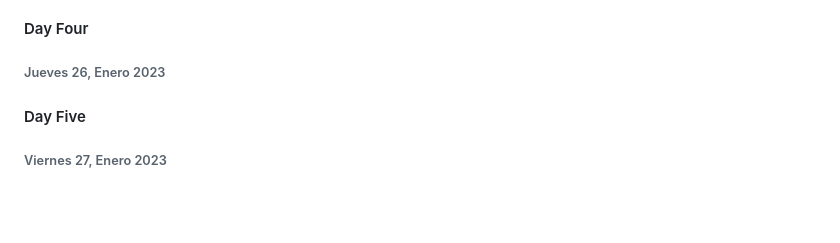
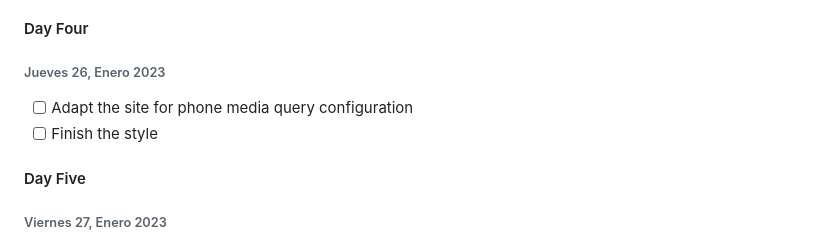
Before and after one commit to lexisgasa/midterm-ironhack, a Markdown page: README.md, the part around the change. Drawn GitHub-style; blank space fills up the shorter version.

Commit message:
objetivos readme actualizados

```diff
--- a/README.md
+++ b/README.md
@@ -138,6 +138,9 @@ En resumen, la sección "construido con" es una excelente manera de brindar a lo
 
 ###### Jueves 26, Enero 2023
 
+- [ ] Adapt the site for phone media query configuration
+- [ ] Finish the style
+
 #### Day Five
 
 ###### Viernes 27, Enero 2023
```
